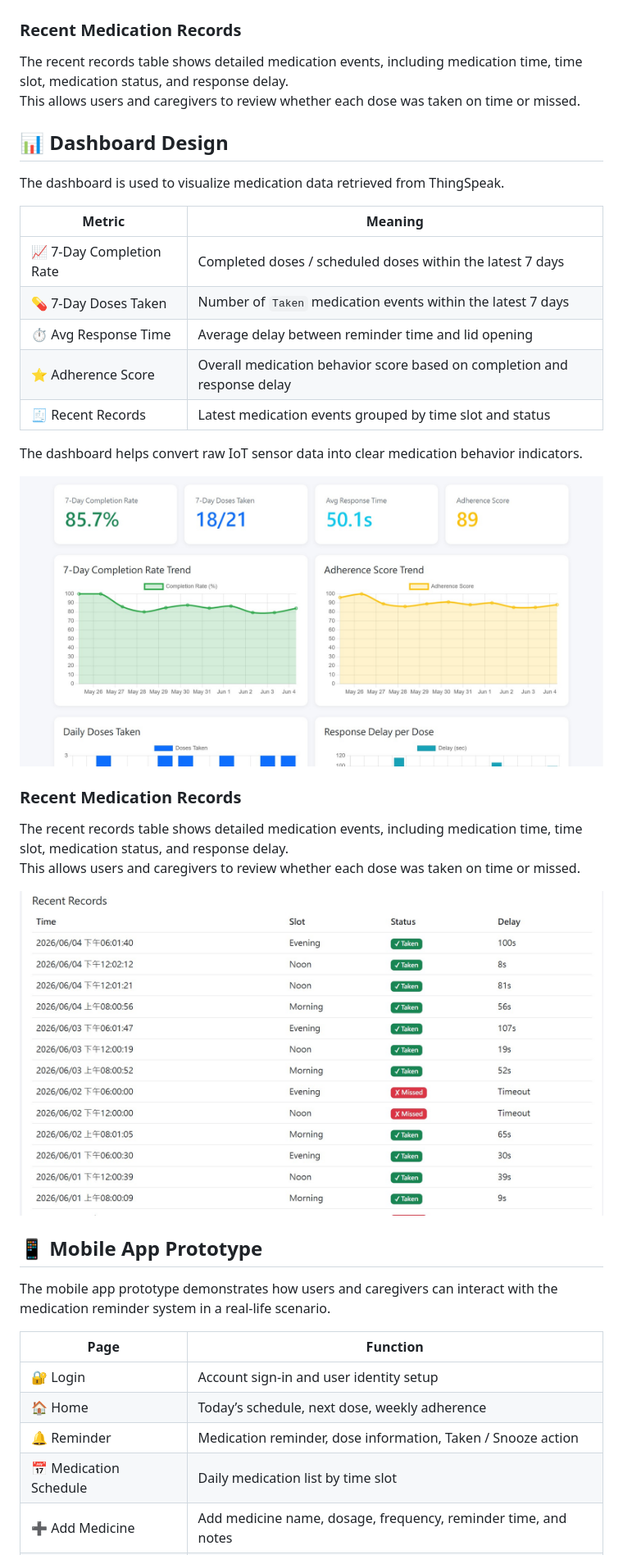
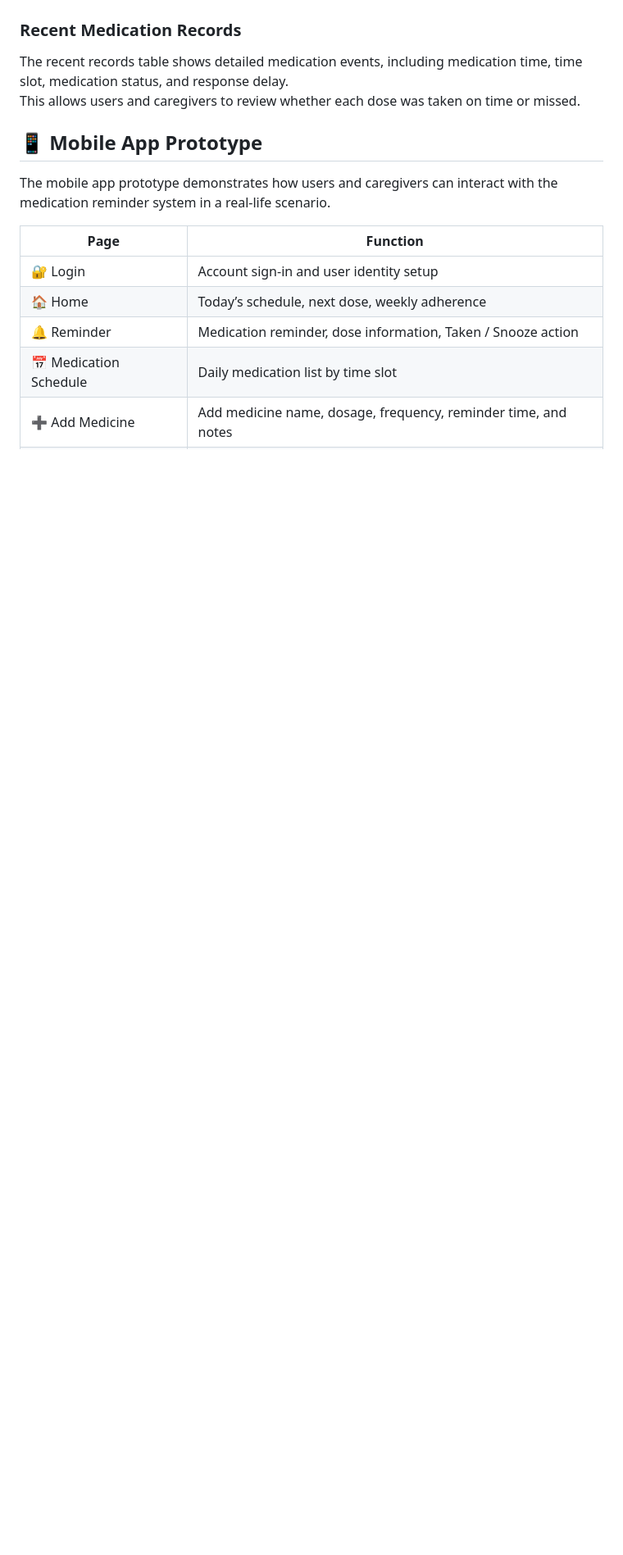
Before and after one commit to kemykung/Cloud-and-Fog-Computing-in-the-Internet-of-Things-Group-1-, a Markdown page: README.md, the part around the change. Shown at 82% size. Drawn GitHub-style; blank space fills up the shorter version.

```diff
--- a/README.md
+++ b/README.md
@@ -218,29 +218,6 @@ The dashboard helps convert raw IoT sensor data into clear medication behavior i
 The recent records table shows detailed medication events, including medication time, time slot, medication status, and response delay.
 This allows users and caregivers to review whether each dose was taken on time or missed.
 
-## 📊 Dashboard Design
-
-The dashboard is used to visualize medication data retrieved from ThingSpeak.
-
-| Metric | Meaning |
-|---|---|
-| 📈 7-Day Completion Rate | Completed doses / scheduled doses within the latest 7 days |
-| 💊 7-Day Doses Taken | Number of `Taken` medication events within the latest 7 days |
-| ⏱️ Avg Response Time | Average delay between reminder time and lid opening |
-| ⭐ Adherence Score | Overall medication behavior score based on completion and response delay |
-| 🧾 Recent Records | Latest medication events grouped by time slot and status |
-
-The dashboard helps convert raw IoT sensor data into clear medication behavior indicators.
-
-![Dashboard Screenshot](assets/dashboard_screenshot.jpg)
-
-### Recent Medication Records
-
-The recent records table shows detailed medication events, including medication time, time slot, medication status, and response delay.
-This allows users and caregivers to review whether each dose was taken on time or missed.
-
-![Recent Records](assets/Resent%20record.jpg)
-
 ## 📱 Mobile App Prototype
 
 The mobile app prototype demonstrates how users and caregivers can interact with the medication reminder system in a real-life scenario.
```
